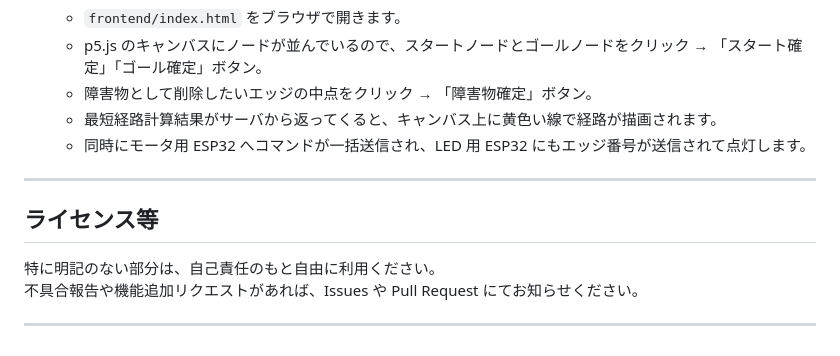
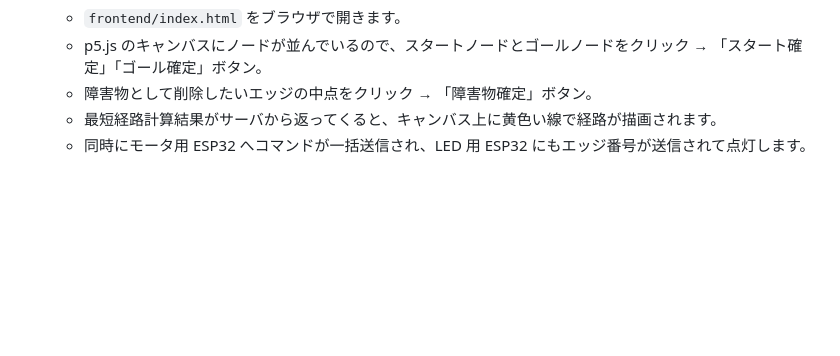
Before and after one commit to Kabuto0421/kosen21s_01_system_design_Light-Speed_Knowledge_and_Action, a Markdown page: README.md, the part around the change. Drawn GitHub-style; blank space fills up the shorter version.

Commit message:
readme_changed

```diff
--- a/README.md
+++ b/README.md
@@ -99,12 +99,3 @@ Base path: root
    - 障害物として削除したいエッジの中点をクリック → 「障害物確定」ボタン。
    - 最短経路計算結果がサーバから返ってくると、キャンバス上に黄色い線で経路が描画されます。
    - 同時にモータ用 ESP32 へコマンドが一括送信され、LED 用 ESP32 にもエッジ番号が送信されて点灯します。
-
----
-
-## ライセンス等
-
-特に明記のない部分は、自己責任のもと自由に利用ください。
-不具合報告や機能追加リクエストがあれば、Issues や Pull Request にてお知らせください。
-
----
```
